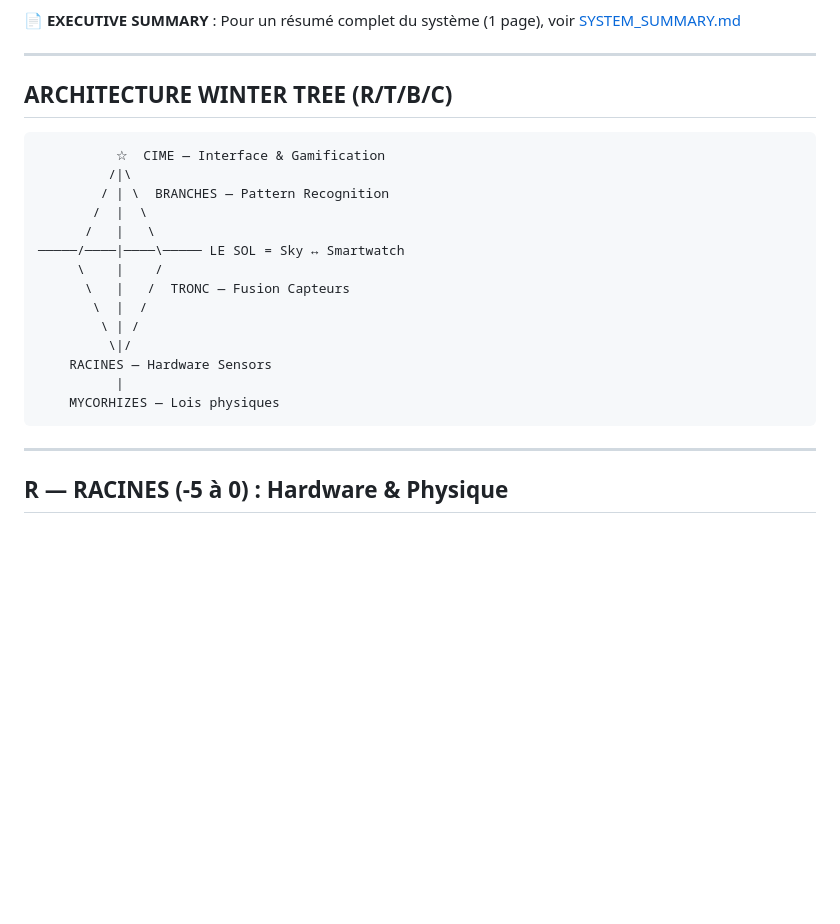
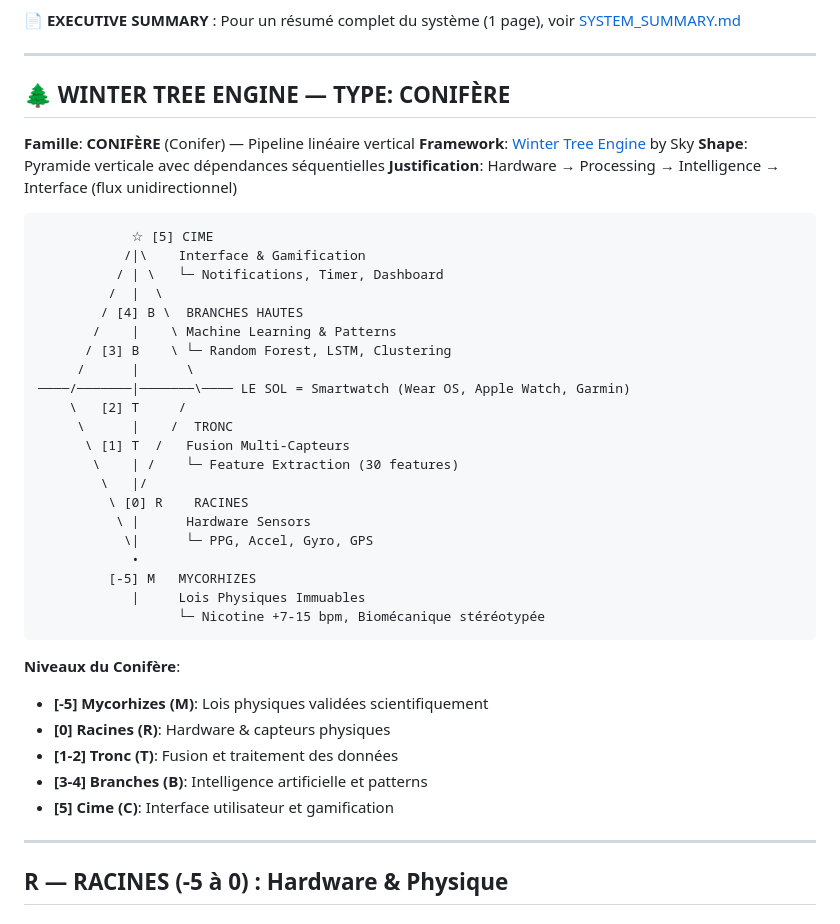
Before and after one commit to sky1241/infernal-wheel, a Markdown page: trilateration/ARBRE_DETECTION.md, the part around the change. Drawn GitHub-style; blank space fills up the shorter version.

Commit message:
docs(arbre): adopt Winter Tree Engine CONIFÈRE structure
Modifications:
- 🌲 Déclaré comme CONIFÈRE (pipeline linéaire vertical)
- 📚 Référence au framework Winter Tree Engine (sky1241/tree)
- 🔢 Niveaux clairement marqués: [-5] M → [0] R → [1-2] T → [3-4] B → [5] C
- 📐 Justification: Hardware → Processing → ML → UI (flux séquentiel)
- ✅ Conserve tout le contenu existant (2,670 lignes code validées)

Winter Tree Engine by Sky - Framework visuel basé recherches réelles

Co-Authored-By: Claude Sonnet 4.5 <noreply@anthropic.com>

````diff
--- a/trilateration/ARBRE_DETECTION.md
+++ b/trilateration/ARBRE_DETECTION.md
@@ -5,24 +5,43 @@
 
 ---
 
-## ARCHITECTURE WINTER TREE (R/T/B/C)
+## 🌲 WINTER TREE ENGINE — TYPE: CONIFÈRE
+
+**Famille**: **CONIFÈRE** (Conifer) — Pipeline linéaire vertical
+**Framework**: [Winter Tree Engine](https://github.com/sky1241/tree) by Sky
+**Shape**: Pyramide verticale avec dépendances séquentielles
+**Justification**: Hardware → Processing → Intelligence → Interface (flux unidirectionnel)
 
 ```
-          ☆  CIME — Interface & Gamification
-         /|\
-        / | \  BRANCHES — Pattern Recognition
-       /  |  \
-      /   |   \
-─────/────|────\───── LE SOL = Sky ↔ Smartwatch
-     \    |    /
-      \   |   /  TRONC — Fusion Capteurs
-       \  |  /
-        \ | /
-         \|/
-    RACINES — Hardware Sensors
-          |
-    MYCORHIZES — Lois physiques
+            ☆ [5] CIME
+           /|\    Interface & Gamification
+          / | \   └─ Notifications, Timer, Dashboard
+         /  |  \
+        / [4] B \  BRANCHES HAUTES
+       /    |    \ Machine Learning & Patterns
+      / [3] B    \ └─ Random Forest, LSTM, Clustering
+     /      |      \
+────/───────|───────\──── LE SOL = Smartwatch (Wear OS, Apple Watch, Garmin)
+    \   [2] T     /
+     \      |    /  TRONC
+      \ [1] T  /   Fusion Multi-Capteurs
+       \    | /    └─ Feature Extraction (30 features)
+        \   |/
+         \ [0] R    RACINES
+          \ |      Hardware Sensors
+           \|      └─ PPG, Accel, Gyro, GPS
+            •
+         [-5] M   MYCORHIZES
+            |     Lois Physiques Immuables
+                  └─ Nicotine +7-15 bpm, Biomécanique stéréotypée
 ```
+
+**Niveaux du Conifère**:
+- **[-5] Mycorhizes (M)**: Lois physiques validées scientifiquement
+- **[0] Racines (R)**: Hardware & capteurs physiques
+- **[1-2] Tronc (T)**: Fusion et traitement des données
+- **[3-4] Branches (B)**: Intelligence artificielle et patterns
+- **[5] Cime (C)**: Interface utilisateur et gamification
 
 ---
 
````
